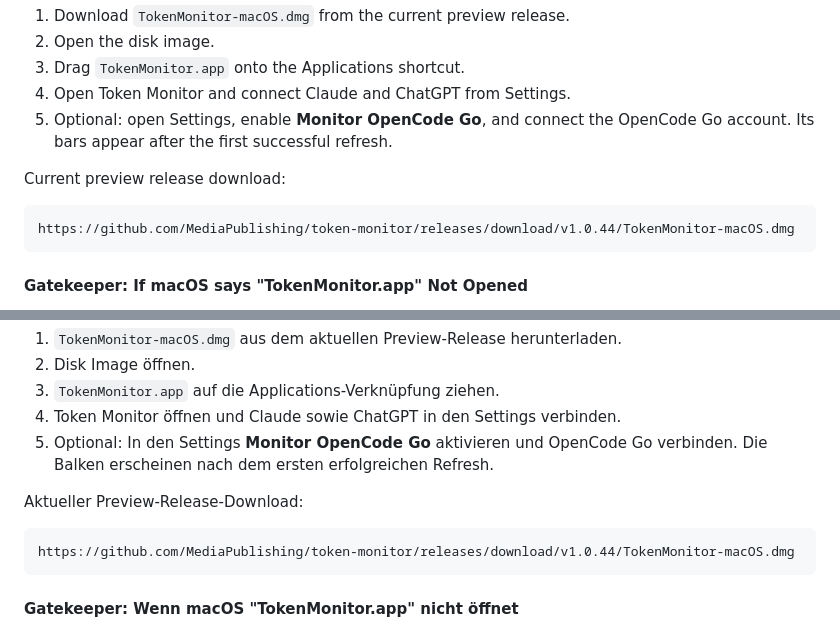
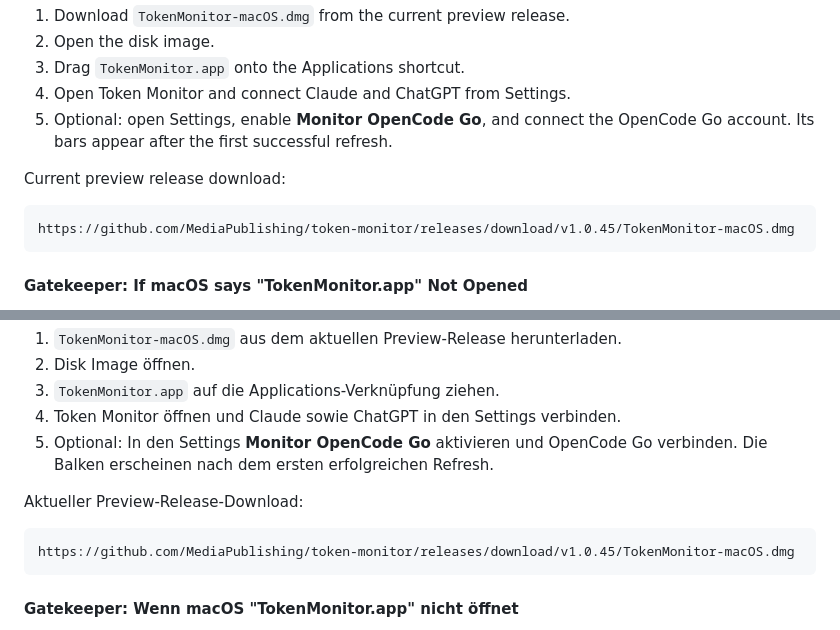
Before and after one commit to MediaPublishing/token-monitor, a Markdown page: README.md, 2 parts joined by grey strips. GitHub-like rendering.

````diff
--- a/README.md
+++ b/README.md
@@ -89,7 +91,7 @@ Normal users should install from the GitHub Release DMG:
 Current preview release download:
 
 ```text
-https://github.com/MediaPublishing/token-monitor/releases/download/v1.0.44/TokenMonitor-macOS.dmg
+https://github.com/MediaPublishing/token-monitor/releases/download/v1.0.45/TokenMonitor-macOS.dmg
 ```
 
 #### Gatekeeper: If macOS says "TokenMonitor.app" Not Opened
@@ -225,7 +227,7 @@ Normale Nutzer sollten über das GitHub-Release-DMG installieren:
 Aktueller Preview-Release-Download:
 
 ```text
-https://github.com/MediaPublishing/token-monitor/releases/download/v1.0.44/TokenMonitor-macOS.dmg
+https://github.com/MediaPublishing/token-monitor/releases/download/v1.0.45/TokenMonitor-macOS.dmg
 ```
 
 #### Gatekeeper: Wenn macOS "TokenMonitor.app" nicht öffnet
````
Also changed, not shown: other parts of README.md (+6 -4 lines), assets/screenshots/app/menu-bar-accounts.png, assets/screenshots/app/menu-bar-layout-options.png (added), assets/screenshots/app/settings.png, 11 other files.
